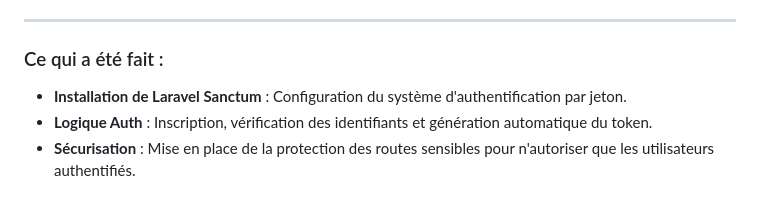
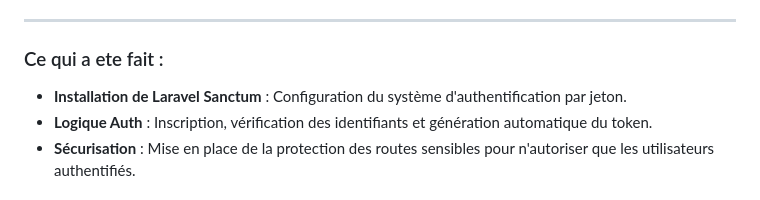
Before and after one commit to AbdramaneDiallo777/analyse-ia-backend, a Markdown page: README.md, the part around the change. Drawn GitHub-style.

Commit message:
Update README.md
Mis à jour

```diff
--- a/README.md
+++ b/README.md
@@ -71,7 +71,7 @@ Voici la liste des fichiers impactés par ce module :
 
 ---
 
-###  Ce qui a été fait :
+###  Ce qui a ete fait :
 - **Installation de Laravel Sanctum** : Configuration du système d'authentification par jeton.
 - **Logique Auth** : Inscription, vérification des identifiants et génération automatique du token.
 - **Sécurisation** : Mise en place de la protection des routes sensibles pour n'autoriser que les utilisateurs authentifiés.
```
